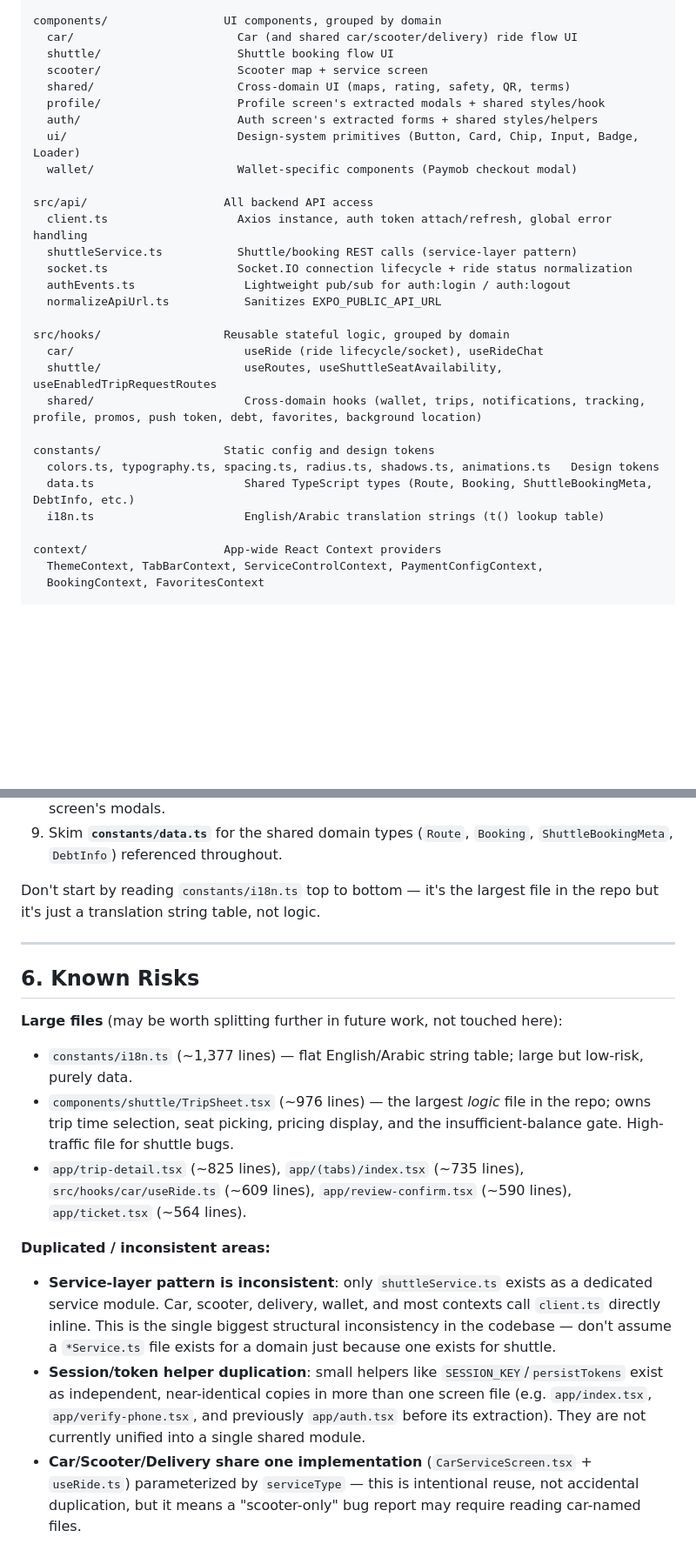
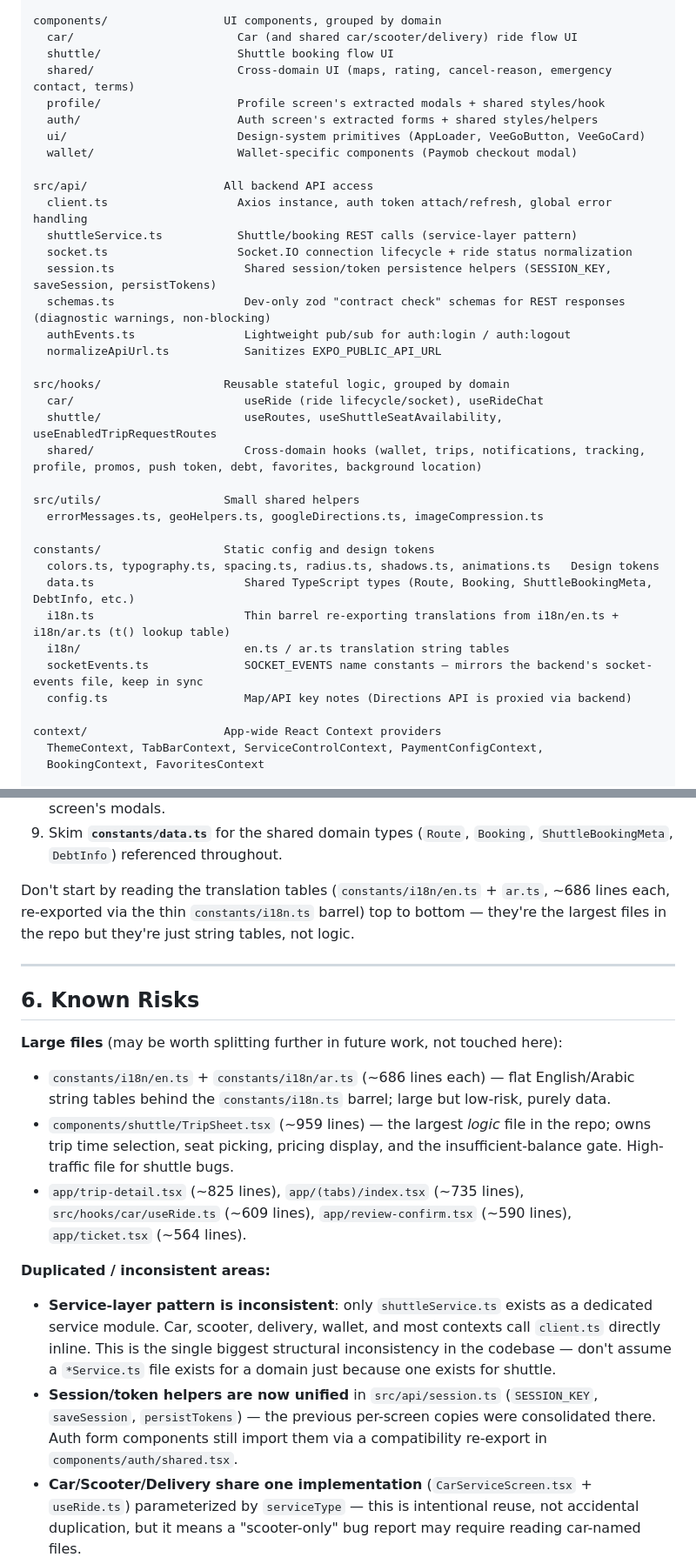
Before and after one commit to veegoapp/veego-passenger, a Markdown page: CLAUDE.md, 2 parts joined by grey strips. Shown at 87% size. GitHub-like rendering; blank space fills up the shorter version.

Commit message:
Update CLAUDE.md to match current repository structure
Corrects confirmed drift, no redesign:
- i18n is now constants/i18n/en.ts + ar.ts behind a thin i18n.ts barrel
- adds src/api/session.ts, src/api/schemas.ts, src/utils/,
  constants/socketEvents.ts, constants/config.ts to the structure map
- scooter row in the domain map now points at CarServiceScreen
  (dedicated components/scooter folder was dead code, removed)
- session/token helper duplication note replaced with the actual
  consolidated state (src/api/session.ts)
- ui/ and shared/ component lists match files on disk
- stale line counts refreshed

Co-Authored-By: Claude Fable 5 <noreply@anthropic.com>
Claude-Session: https://claude.ai/code/session_01MxNFyDbH6amwKzMag4gTNY

```diff
--- a/CLAUDE.md
+++ b/CLAUDE.md
@@ -32,17 +32,18 @@ app/                        Expo Router screens (file-based routing)
 components/                 UI components, grouped by domain
   car/                        Car (and shared car/scooter/delivery) ride flow UI
   shuttle/                    Shuttle booking flow UI
-  scooter/                    Scooter map + service screen
-  shared/                     Cross-domain UI (maps, rating, safety, QR, terms)
+  shared/                     Cross-domain UI (maps, rating, cancel-reason, emergency contact, terms)
   profile/                    Profile screen's extracted modals + shared styles/hook
   auth/                       Auth screen's extracted forms + shared styles/helpers
-  ui/                         Design-system primitives (Button, Card, Chip, Input, Badge, Loader)
+  ui/                         Design-system primitives (AppLoader, VeeGoButton, VeeGoCard)
   wallet/                     Wallet-specific components (Paymob checkout modal)
 
 src/api/                    All backend API access
   client.ts                   Axios instance, auth token attach/refresh, global error handling
   shuttleService.ts           Shuttle/booking REST calls (service-layer pattern)
   socket.ts                   Socket.IO connection lifecycle + ride status normalization
+  session.ts                   Shared session/token persistence helpers (SESSION_KEY, saveSession, persistTokens)
+  schemas.ts                   Dev-only zod "contract check" schemas for REST responses (diagnostic warnings, non-blocking)
   authEvents.ts                Lightweight pub/sub for auth:login / auth:logout
   normalizeApiUrl.ts           Sanitizes EXPO_PUBLIC_API_URL
 
@@ -51,10 +52,16 @@ src/hooks/                  Reusable stateful logic, grouped by domain
   shuttle/                     useRoutes, useShuttleSeatAvailability, useEnabledTripRequestRoutes
   shared/                      Cross-domain hooks (wallet, trips, notifications, tracking, profile, promos, push token, debt, favorites, background location)
 
+src/utils/                  Small shared helpers
+  errorMessages.ts, geoHelpers.ts, googleDirections.ts, imageCompression.ts
+
 constants/                  Static config and design tokens
   colors.ts, typography.ts, spacing.ts, radius.ts, shadows.ts, animations.ts   Design tokens
   data.ts                      Shared TypeScript types (Route, Booking, ShuttleBookingMeta, DebtInfo, etc.)
-  i18n.ts                      English/Arabic translation strings (t() lookup table)
+  i18n.ts                      Thin barrel re-exporting translations from i18n/en.ts + i18n/ar.ts (t() lookup table)
+  i18n/                        en.ts / ar.ts translation string tables
+  socketEvents.ts              SOCKET_EVENTS name constants — mirrors the backend's socket-events file, keep in sync
+  config.ts                    Map/API key notes (Directions API is proxied via backend)
 
 context/                    App-wide React Context providers
   ThemeContext, TabBarContext, ServiceControlContext, PaymentConfigContext,
@@ -243,17 +255,18 @@ Recommended reading order:
 9. Skim **`constants/data.ts`** for the shared domain types (`Route`, `Booking`,
    `ShuttleBookingMeta`, `DebtInfo`) referenced throughout.
 
-Don't start by reading `constants/i18n.ts` top to bottom — it's the largest file in the repo but it's
-just a translation string table, not logic.
+Don't start by reading the translation tables (`constants/i18n/en.ts` + `ar.ts`, ~686 lines each,
+re-exported via the thin `constants/i18n.ts` barrel) top to bottom — they're the largest files in the
+repo but they're just string tables, not logic.
 
 ---
 
 ## 6. Known Risks
 
 **Large files** (may be worth splitting further in future work, not touched here):
-- `constants/i18n.ts` (~1,377 lines) — flat English/Arabic string table; large but low-risk, purely
-  data.
-- `components/shuttle/TripSheet.tsx` (~976 lines) — the largest *logic* file in the repo; owns trip
+- `constants/i18n/en.ts` + `constants/i18n/ar.ts` (~686 lines each) — flat English/Arabic string
+  tables behind the `constants/i18n.ts` barrel; large but low-risk, purely data.
+- `components/shuttle/TripSheet.tsx` (~959 lines) — the largest *logic* file in the repo; owns trip
   time selection, seat picking, pricing display, and the insufficient-balance gate. High-traffic file
   for shuttle bugs.
 - `app/trip-detail.tsx` (~825 lines), `app/(tabs)/index.tsx` (~735 lines), `src/hooks/car/useRide.ts`
@@ -264,10 +277,9 @@ just a translation string table, not logic.
   module. Car, scooter, delivery, wallet, and most contexts call `client.ts` directly inline. This is
   the single biggest structural inconsistency in the codebase — don't assume a `*Service.ts` file
   exists for a domain just because one exists for shuttle.
-- **Session/token helper duplication**: small helpers like `SESSION_KEY`/`persistTokens` exist as
-  independent, near-identical copies in more than one screen file (e.g. `app/index.tsx`,
-  `app/verify-phone.tsx`, and previously `app/auth.tsx` before its extraction). They are not
-  currently unified into a single shared module.
+- **Session/token helpers are now unified** in `src/api/session.ts` (`SESSION_KEY`, `saveSession`,
+  `persistTokens`) — the previous per-screen copies were consolidated there. Auth form components
+  still import them via a compatibility re-export in `components/auth/shared.tsx`.
 - **Car/Scooter/Delivery share one implementation** (`CarServiceScreen.tsx` + `useRide.ts`)
   parameterized by `serviceType` — this is intentional reuse, not accidental duplication, but it means
   a "scooter-only" bug report may require reading car-named files.
```
Also changed, not shown: other parts of CLAUDE.md (+9 -2 lines).
